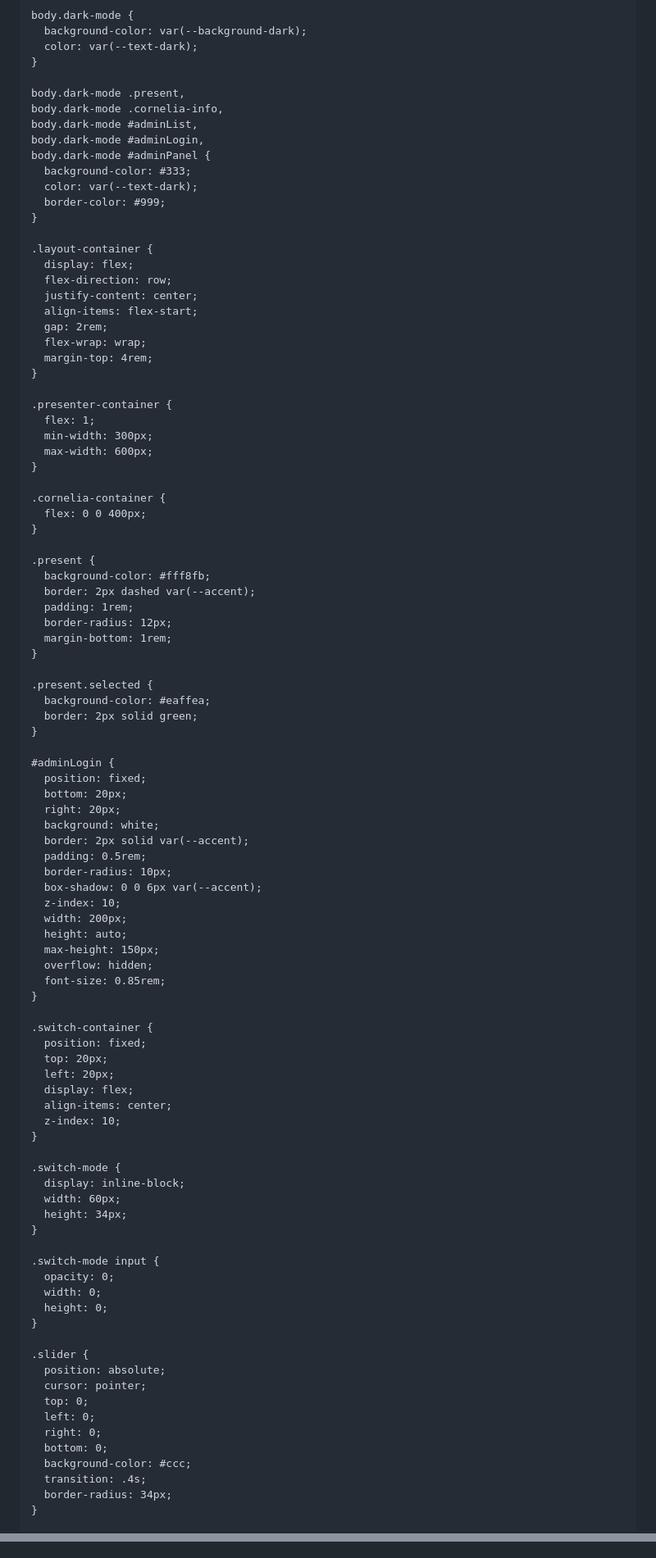
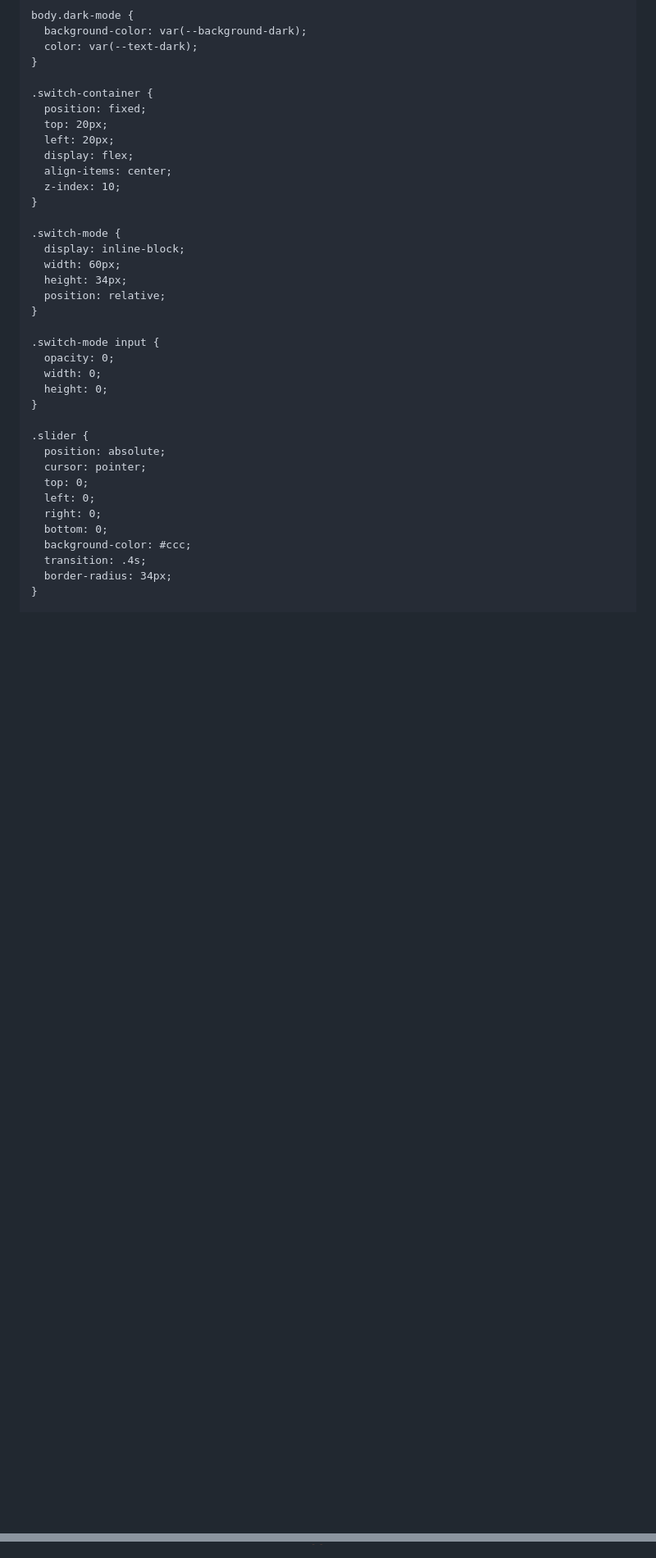
Before and after one commit to Superninjan/Cornelias-birthday, a Markdown page: README.md, 2 parts joined by grey strips. Shown at 82% size. GitHub-like rendering; blank space fills up the shorter version.

```diff
--- a/README.md
+++ b/README.md
@@ -22,66 +22,6 @@
       color: var(--text-dark);
     }
 
-    body.dark-mode .present,
-    body.dark-mode .cornelia-info,
-    body.dark-mode #adminList,
-    body.dark-mode #adminLogin,
-    body.dark-mode #adminPanel {
-      background-color: #333;
-      color: var(--text-dark);
-      border-color: #999;
-    }
-
-    .layout-container {
-      display: flex;
-      flex-direction: row;
-      justify-content: center;
-      align-items: flex-start;
-      gap: 2rem;
-      flex-wrap: wrap;
-      margin-top: 4rem;
-    }
-
-    .presenter-container {
-      flex: 1;
-      min-width: 300px;
-      max-width: 600px;
-    }
-
-    .cornelia-container {
-      flex: 0 0 400px;
-    }
-
-    .present {
-      background-color: #fff8fb;
-      border: 2px dashed var(--accent);
-      padding: 1rem;
-      border-radius: 12px;
-      margin-bottom: 1rem;
-    }
-
-    .present.selected {
-      background-color: #eaffea;
-      border: 2px solid green;
-    }
-
-    #adminLogin {
-      position: fixed;
-      bottom: 20px;
-      right: 20px;
-      background: white;
-      border: 2px solid var(--accent);
-      padding: 0.5rem;
-      border-radius: 10px;
-      box-shadow: 0 0 6px var(--accent);
-      z-index: 10;
-      width: 200px;
-      height: auto;
-      max-height: 150px;
-      overflow: hidden;
-      font-size: 0.85rem;
-    }
-
     .switch-container {
       position: fixed;
       top: 20px;
@@ -95,6 +35,7 @@
       display: inline-block;
       width: 60px;
       height: 34px;
+      position: relative;
     }
 
     .switch-mode input {
@@ -181,13 +152,12 @@
   </div>
-
-  <script>
-    function toggleDarkMode() {
-      document.body.classList.toggle("dark-mode");
-      const checkbox = document.getElementById("darkToggle");
-      const label = document.getElementById("modeLabel");
-      checkbox.checked = document.body.classList.contains("dark-mode");
-      label.textContent = checkbox.checked ? "Dark Mode: On" : "Dark Mode: Off";
-    }
-  </script>
+</div>
+<!-- ...resten av sidan... -->
+<script>
+  function toggleDarkMode() {
+    const isDark = document.body.classList.toggle("dark-mode");
+    const label = document.getElementById("modeLabel");
+    label.textContent = isDark ? "🌙 Dark" : "🌞 Light";
+  }
+</script>
 </body>
 </html>
```
Also changed, not shown: other parts of README.md (+56 -26 lines).
